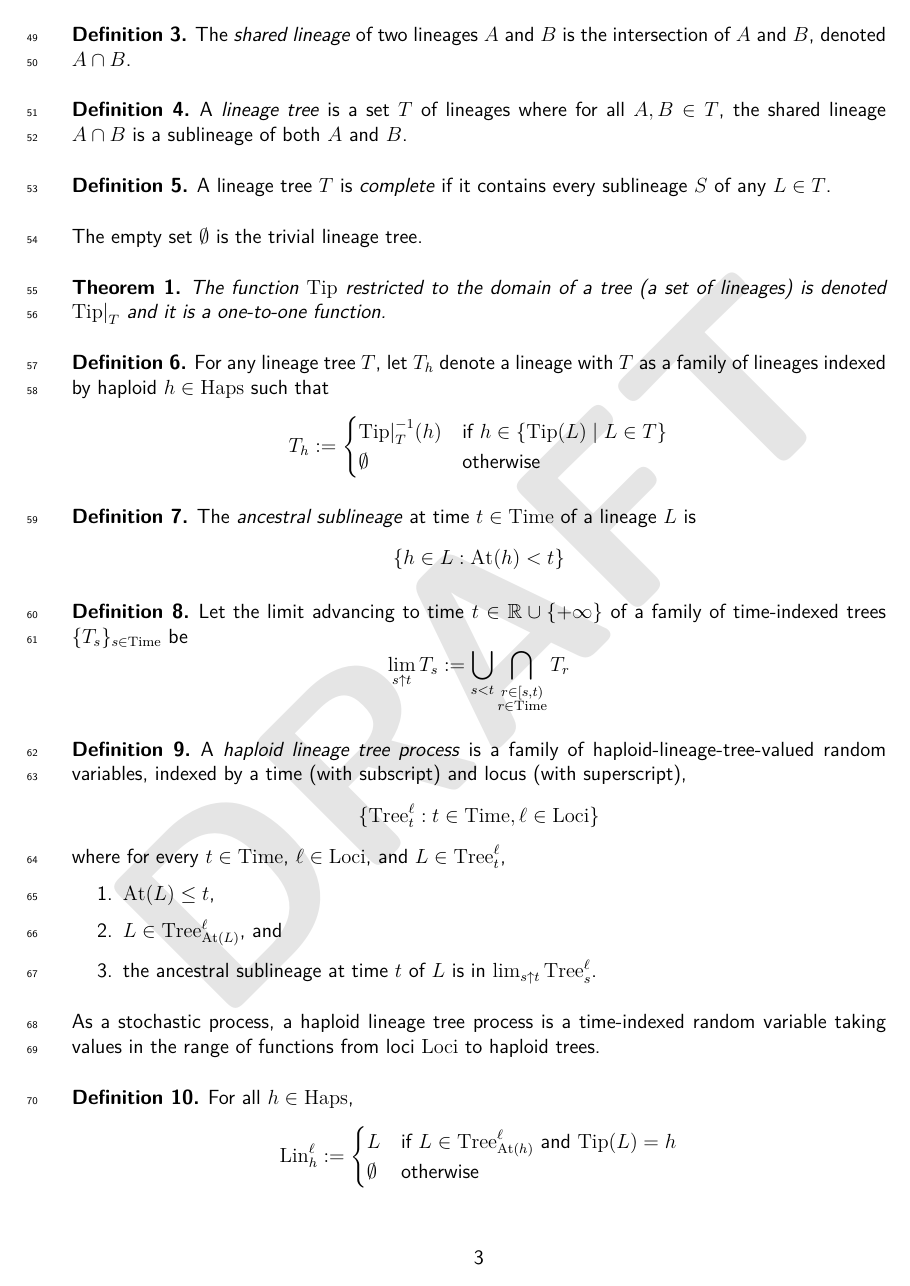
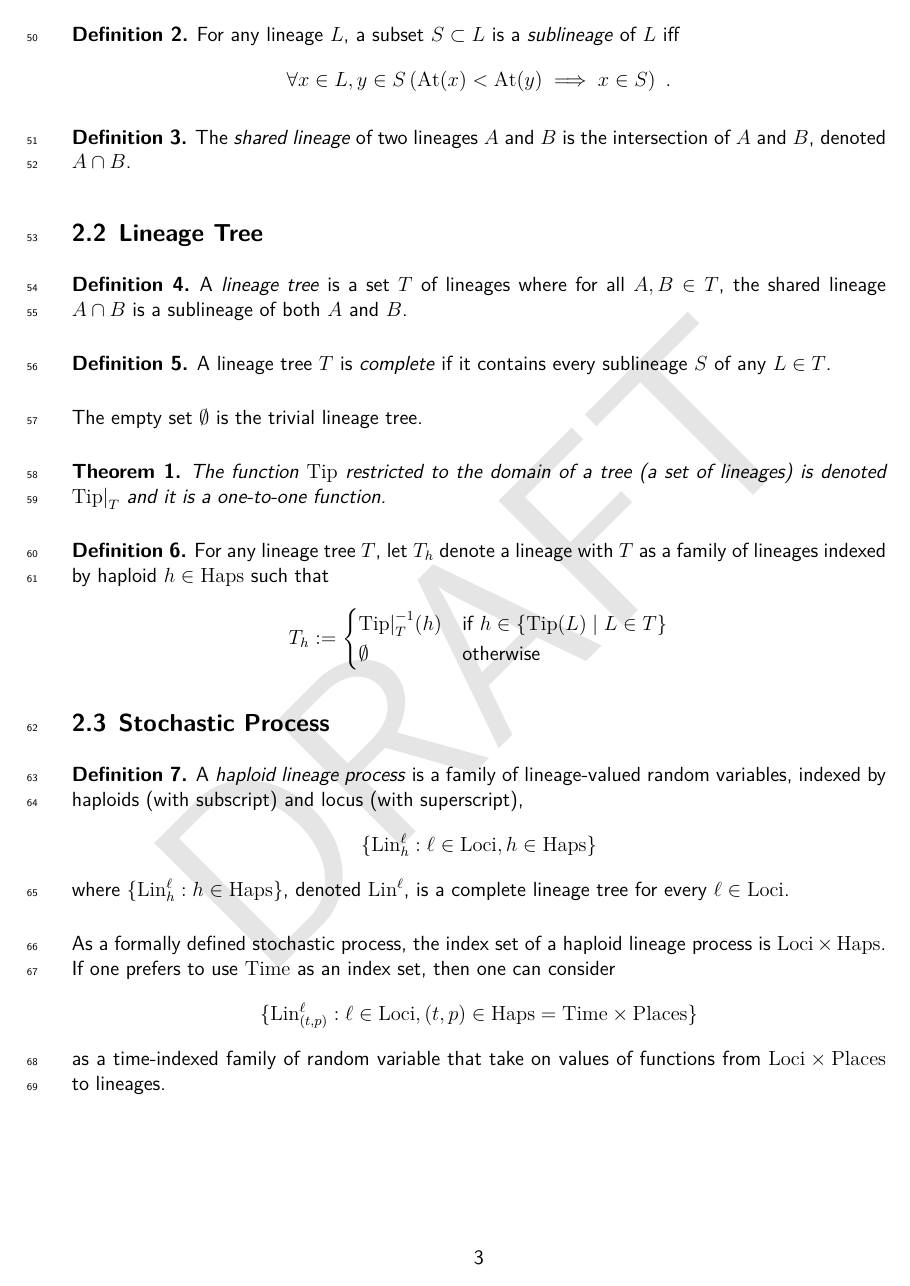
Before and after one commit to castedo/haplinspa, a LaTeX paper (main.tex, which reads doc.tex): page 3 of 6. Compiled offline with XeLaTeX.

Commit message:
new stochastic process definition

```diff
--- a/doc.tex
+++ b/doc.tex
@@ -64,13 +64,13 @@ the \nameref{sec:related-work}~section specifies the exact mathematical correspo
 \section{Definitions}
 \label{sec:definitions}
 
-A \emph{haploid lineage tree process} is a \emph{stochastic
+A \emph{haploid lineage process} is a \emph{stochastic
 process}~\cite{ash_probability_2000, pishro_nik_2014}, which is a family of random
-variables indexed by a set typically representing time.
+variables indexed by a set, typically representing time.
 
-The features required of a haploid lineage tree process are based on three givens:
+The features required of a haploid lineage process are based on three givens:
 \begin{enumerate}
-\item an index set $\Time \subseteq \R$,
+\item a set $\Time \subseteq \R$,
 \item a measurable space of chromosomal loci, denoted $\Loci$, and
 \item a measurable space of "birthplaces", denoted $\Places$.
 \end{enumerate}
@@ -91,3 +94,4 @@ Depending on the application, potential haploids might describe potential organi
+\subsection{Haploid Lineage}
 
 A \emph{haploid lineage} represents all the haploids transmitting genetic information at a
 genomic locus to a descendant haploid.
@@ -121,12 +125,13 @@ For any lineage $L$, a subset $S \subset L$ is a \emph{sublineage} of $L$ iff
 \]
 \end{defin}
 
-
 \begin{defin}
 The \emph{shared lineage} of two lineages $A$ and $B$ is the intersection of $A$ and
   $B$, denoted $A \cap B$.
 \end{defin}
 
+
+\subsection{Lineage Tree}
 
 \begin{defin}
 A \emph{lineage tree} is a set $T$ of lineages where
@@ -157,49 +162,26 @@ indexed by haploid $h \in \Haps$ such that
 \end{defin}
 
 
+\subsection{Stochastic Process}
+
 \begin{defin}
-The \emph{ancestral sublineage} at time $t \in \Time$ of a lineage $L$ is
+A \emph{haploid lineage process} is a family of lineage-valued random variables,
+  indexed by haploids (with subscript) and locus (with superscript),
 \[
-  \left\{  h \in L : \At(h) < t \right\}
+\{ \Lin^\ell_h : \ell \in \Loci, h \in \Haps \}
 \]
+where $\{ \Lin^\ell_h : h \in \Haps \}$, denoted $\Lin^\ell$,
+ is a complete lineage tree for every $\ell \in \Loci$.
 \end{defin}
 
-
-\begin{defin}
-Let the limit advancing to time $t \in \R \cup \{ +\infty \}$ of
-a family of time-indexed trees $\{T_s\}_{s \in \Time}$ be
+As a formally defined stochastic process, the index set of a haploid lineage process is
+$\Loci \times \Haps$. If one prefers to use $\Time$ as an index set, then one can
+consider
 \[
-  \lim_{s \uparrow t} T_s :=
-  \bigcup_{s < t} \bigcap_{\substack{r \in [s, t) \\ r \in \Time}} T_r
+  \{ \Lin^\ell_{(t, p)} : \ell \in \Loci, (t, p) \in \Haps = \Time \times \Places \}
 \]
-\end{defin}
-
-\begin{defin}
-A \emph{haploid lineage tree process} is a family of haploid-lineage-tree-valued random variables,
-indexed by a time (with subscript) and locus (with superscript),
-\[
-\{ \Tree^\ell_t : t \in \Time, \ell \in \Loci \}
-\]
-where for every $t \in \Time$, $\ell \in \Loci$, and $L \in \Tree^\ell_t$,
-\begin{enumerate}
-  \item $\At(L) \le t$,
-  \item $L \in \Tree^\ell_{\At(L)}$, and
-  \item the ancestral sublineage at time $t$ of $L$ is in $\lim_{s \uparrow t} \Tree^\ell_s$.
-\end{enumerate}
-\end{defin}
-
-As a stochastic process, a haploid lineage tree process is a time-indexed random variable taking values in the
-range of functions from loci $\Loci$ to haploid trees.
-
-\begin{defin}
-For all $h \in \Haps$,
-\[
-  \Lin^\ell_h := \begin{cases}
-    L & \text{if $L \in \Tree^\ell_{\At(h)}$ and $\Tip(L) = h$}  \\
-    \emptyset & \text{otherwise}
-  \end{cases}
-\]
-\end{defin}
+as a time-indexed family of random variable that take on values of
+functions from $\Loci \times \Places$ to lineages.
 
 
 \section{Related Work}
```
Also changed, not shown: doc.tex (11 more changed lines).
